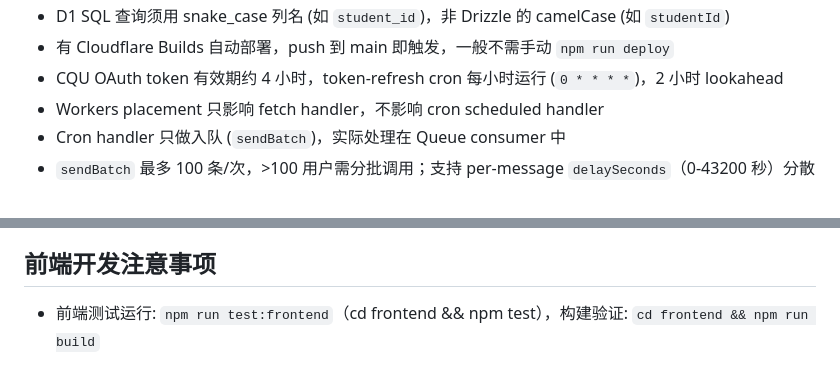
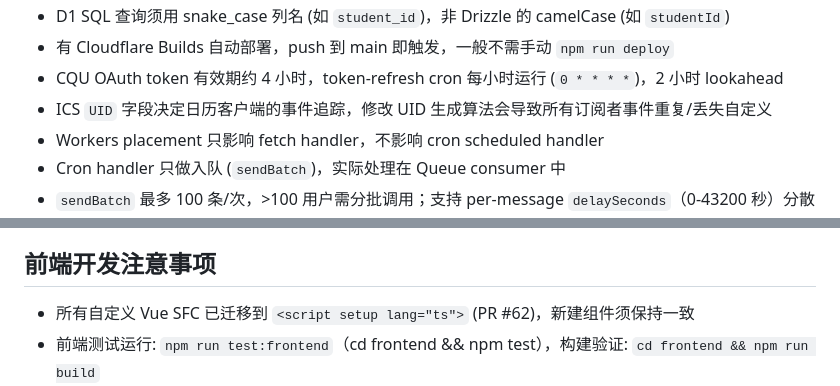
Before and after one commit to cqu-moe/schedule, a Markdown page: CLAUDE.md, 2 parts joined by grey strips. Drawn GitHub-style.

Commit message:
docs: update CLAUDE.md with SFC TypeScript and ICS UID stability notes
Co-Authored-By: Claude Opus 4.6 <noreply@anthropic.com>

```diff
--- a/CLAUDE.md
+++ b/CLAUDE.md
@@ -61,6 +61,7 @@ GitHub: https://github.com/cqu-moe/schedule-cloudflare (Private)
 - D1 SQL 查询须用 snake_case 列名 (如 `student_id`)，非 Drizzle 的 camelCase (如 `studentId`)
 - 有 Cloudflare Builds 自动部署，push 到 main 即触发，一般不需手动 `npm run deploy`
 - CQU OAuth token 有效期约 4 小时，token-refresh cron 每小时运行 (`0 * * * *`)，2 小时 lookahead
+- ICS `UID` 字段决定日历客户端的事件追踪，修改 UID 生成算法会导致所有订阅者事件重复/丢失自定义
 - Workers placement 只影响 fetch handler，不影响 cron scheduled handler
 - Cron handler 只做入队 (`sendBatch`)，实际处理在 Queue consumer 中
 - `sendBatch` 最多 100 条/次，>100 用户需分批调用；支持 per-message `delaySeconds`（0-43200 秒）分散投递
@@ -76,6 +77,7 @@ GitHub: https://github.com/cqu-moe/schedule-cloudflare (Private)
 - 用户要求"创建 PR"时：先 `git checkout -b fix/xxx`，commit 后 `gh pr create`，不要用 `/ship`（ship 直接推 main）
 
 ## 前端开发注意事项
+- 所有自定义 Vue SFC 已迁移到 `<script setup lang="ts">` (PR #62)，新建组件须保持一致
 - 前端测试运行: `npm run test:frontend`（cd frontend && npm test），构建验证: `cd frontend && npm run build`
 - `vue-tsc --noEmit` 有预存的 tsconfig.node.json 错误，不影响构建
 - Toast 通知用 vue-sonner（`<Toaster />` 在 App.vue），错误解析用 `frontend/src/utils/error.ts` 的 `parseApiError()`
```
